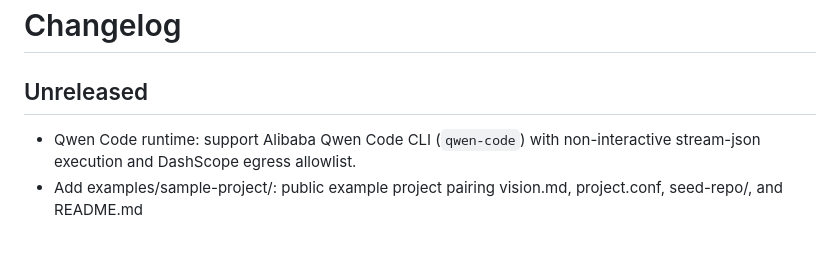
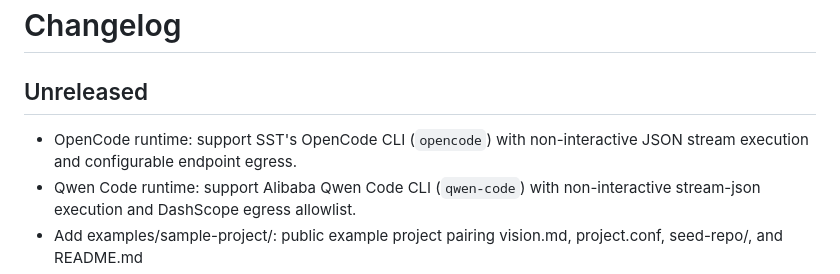
Before and after one commit to MatakLA/Agent-forge, a Markdown page: CHANGELOG.md, the part around the change. Drawn GitHub-style; blank space fills up the shorter version.

```diff
--- a/CHANGELOG.md
+++ b/CHANGELOG.md
@@ -1,6 +1,7 @@
 # Changelog
 
 ## Unreleased
+- OpenCode runtime: support SST's OpenCode CLI (`opencode`) with non-interactive JSON stream execution and configurable endpoint egress.
 - Qwen Code runtime: support Alibaba Qwen Code CLI (`qwen-code`) with non-interactive stream-json execution and DashScope egress allowlist.
 - Add examples/sample-project/: public example project pairing vision.md, project.conf, seed-repo/, and README.md
 - Add docs/CHOOSING-AN-AI.md: honest comparison of all supported runtimes and providers
```
Also changed, not shown: docs/RUNTIMES.md (+5 -4 lines).
